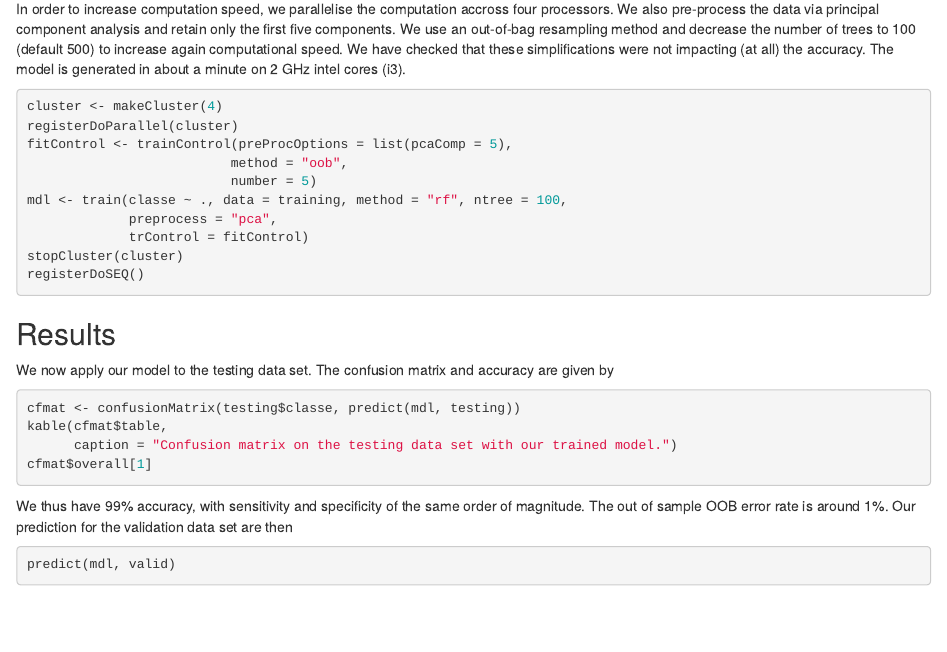
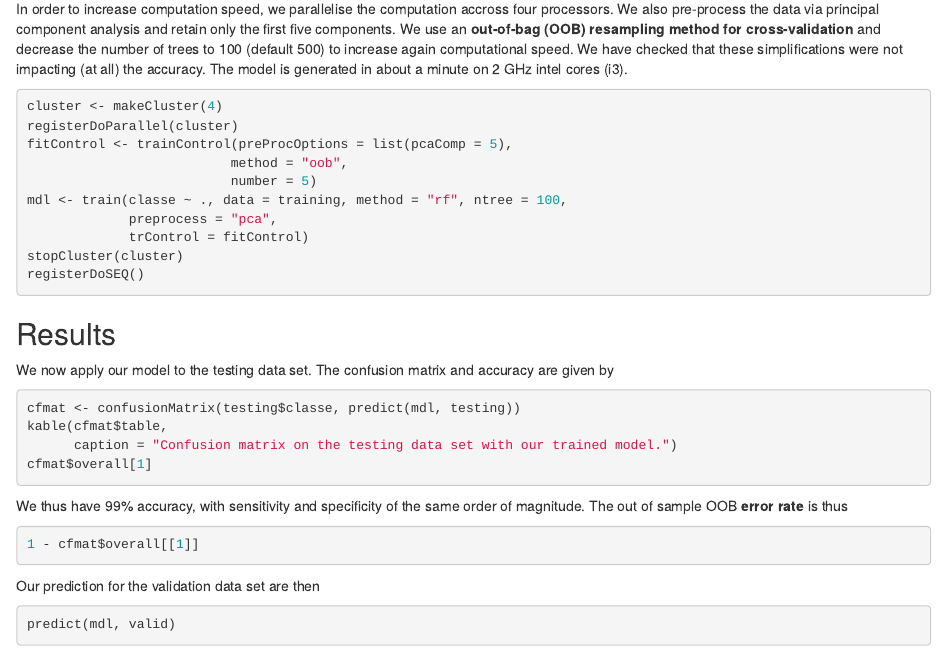
Before and after one commit to gmartinon/Practical_Machine_Learning_Course_Project, an R Markdown document (main.Rmd): the page in a window 1100 px wide, from 1080 px down. Rendered offline with R 4.5, knitr and Pandoc, with nearby package versions; the code chunks are not run, so their results and figures are left out.

````diff
--- a/main.Rmd
+++ b/main.Rmd
@@ -1,8 +1,8 @@
 ---
 title: "Prediction Model on the Quality of Execution of Bodybuilding Movements"
-output: html_document
-theme: spacelab
-highlight: neon
+output:
+  html_document:
+    keep_md: yes
 ---
 
 ## Executive Summary
@@ -48,7 +48,7 @@
 ## Random Forest Prediction Model
 We then train the machine on the training data set with a random forest algorithm. Indeed, it appears to be one of most accurate algorithms to date, even if it is more computationally demanding.
 
-In order to increase computation speed, we parallelise the computation accross four processors. We also pre-process the data via principal component analysis and retain only the first five components. We use an out-of-bag resampling method and decrease the number of trees to 100 (default 500) to increase again computational speed. We have checked that these simplifications were not impacting (at all) the accuracy. The model is generated in about a minute on 2 GHz intel cores (i3).
+In order to increase computation speed, we parallelise the computation accross four processors. We also pre-process the data via principal component analysis and retain only the first five components. We use an **out-of-bag (OOB) resampling method for cross-validation** and decrease the number of trees to 100 (default 500) to increase again computational speed. We have checked that these simplifications were not impacting (at all) the accuracy. The model is generated in about a minute on 2 GHz intel cores (i3).
 ```{r, cache = TRUE}
 cluster <- makeCluster(4)
 registerDoParallel(cluster)
@@ -71,7 +71,12 @@
       caption = "Confusion matrix on the testing data set with our trained model.")
 cfmat$overall[1]
 ```
-We thus have 99% accuracy, with sensitivity and specificity of the same order of magnitude. The out of sample OOB error rate is around 1%. Our prediction for the validation data set are then
+We thus have 99% accuracy, with sensitivity and specificity of the same order of magnitude. The out of sample OOB **error rate** is thus
+```{r}
+1 - cfmat$overall[[1]]
+```
+
+Our prediction for the validation data set are then
 ```{r}
 predict(mdl, valid)
 ```
````
Also changed, not shown: main.html.
